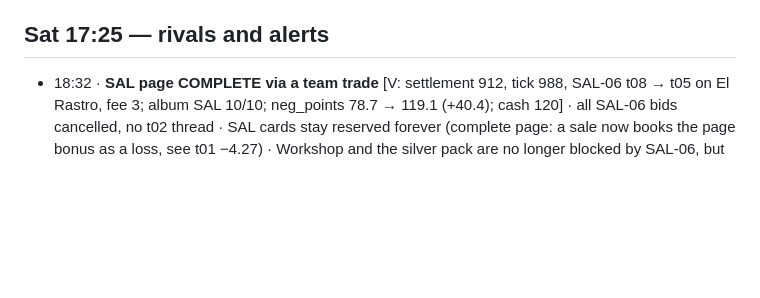
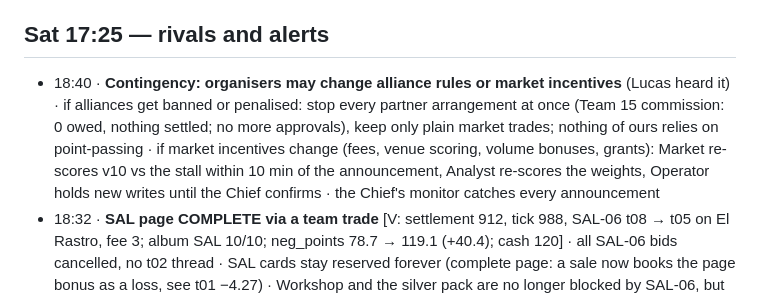
Before and after one commit to alxvar/claude-hackathon-team-5, a Markdown page: intel/directives.md, the part around the change. GitHub-like rendering; blank space fills up the shorter version.

Commit message:
chief: 18:40 contingency for rule changes
Co-Authored-By: Claude Opus 5.5 <noreply@anthropic.com>
Claude-Session: https://claude.ai/code/session_018d6Sk4yBZQUUyAeZzqkqaS

```diff
--- a/intel/directives.md
+++ b/intel/directives.md
@@ -4,6 +4,7 @@ _Written by the strategy session. It never touches the game: no trades, no bots.
 
 ## Sat 17:25 — rivals and alerts
 
+- 18:40 · **Contingency: organisers may change alliance rules or market incentives** (Lucas heard it) · if alliances get banned or penalised: stop every partner arrangement at once (Team 15 commission: 0 owed, nothing settled; no more approvals), keep only plain market trades; nothing of ours relies on point-passing · if market incentives change (fees, venue scoring, volume bonuses, grants): Market re-scores v10 vs the stall within 10 min of the announcement, Analyst re-scores the weights, Operator holds new writes until the Chief confirms · the Chief's monitor catches every announcement
 - 18:32 · **SAL page COMPLETE via a team trade** [V: settlement 912, tick 988, SAL-06 t08 → t05 on El Rastro, fee 3; album SAL 10/10; neg_points 78.7 → 119.1 (+40.4); cash 120] · all SAL-06 bids cancelled, no t02 thread · SAL cards stay reserved forever (complete page: a sale now books the page bonus as a loss, see t01 −4.27) · Workshop and the silver pack are no longer blocked by SAL-06, but ask the Chief before using them
 - 18:10 · GUARDRAIL · **Cash floor 85 for the SAL-06 page close only** (one t02 → t05 SAL-06 ask ≤ 60 P, fee ≤ 4, v15 or El Rastro; auto-accept by the Operator's watcher) · everything else stays at floor 100; the L5 buy needs cash ≥ 120 · Team 2 anchored at "120" in person; Dani counters at 50, our ceiling is 60 (82.1 − 60 = +22)
 - 17:58 · **SAL page close (verified, verifier: scoring logic consistent; rate re-priced)** · page 9/10, only SAL-06 missing; /api/me/value SAL-06 = 82.1 [V] · team-trade close only (a dealer close loses the bonus) · maker bid 14040: 35 P → t02 on v15 (≤ 45 if countered; fallback t17 then t13 at 18:20, one at a time; never unaddressed, never a dealer) · ≈ +47 neg ≈ +2.2 board [L, 0.048/np, an upper estimate] · all SAL cards reserved, fever sells cancelled: after the close SAL-09/10 read ~122, so a Pilar sale at 85 would be a counted loss
```
